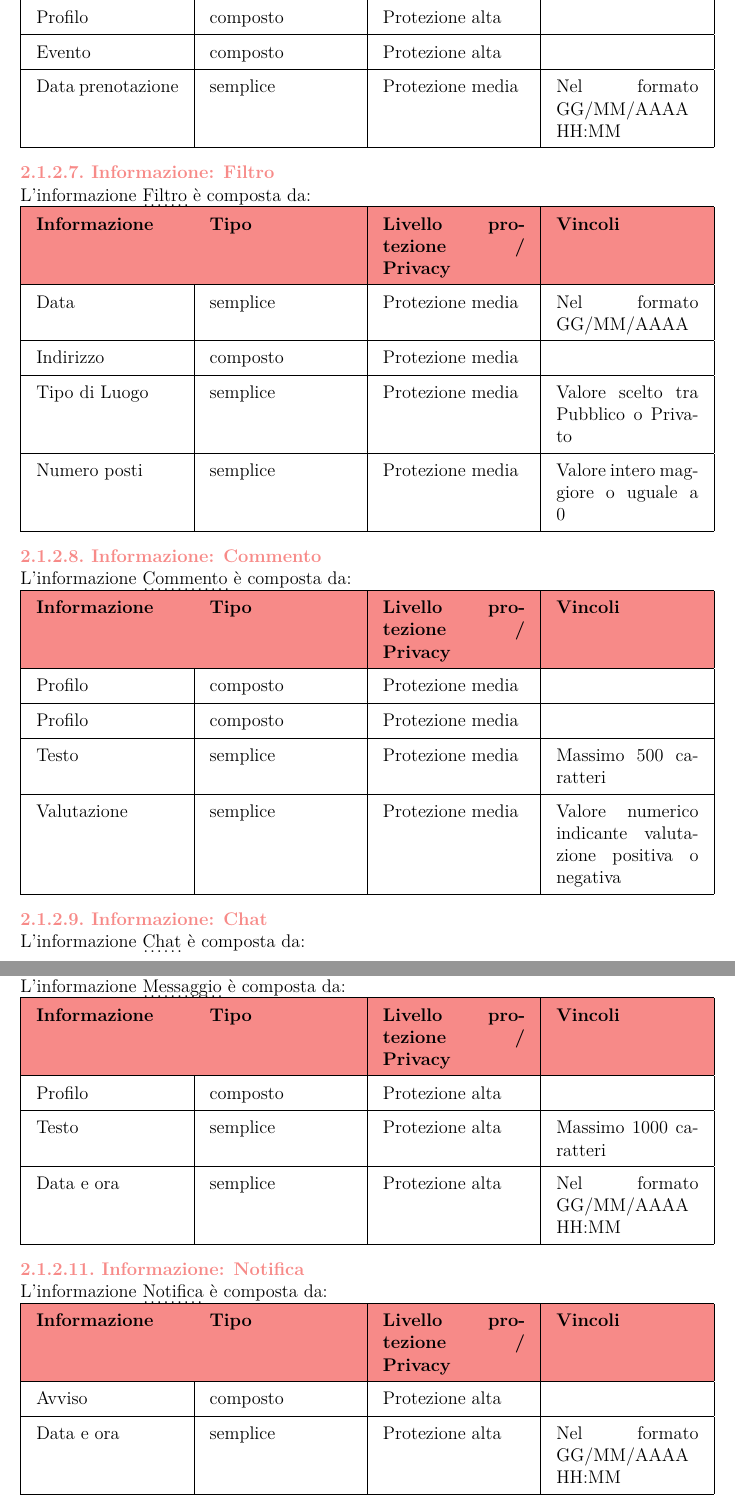
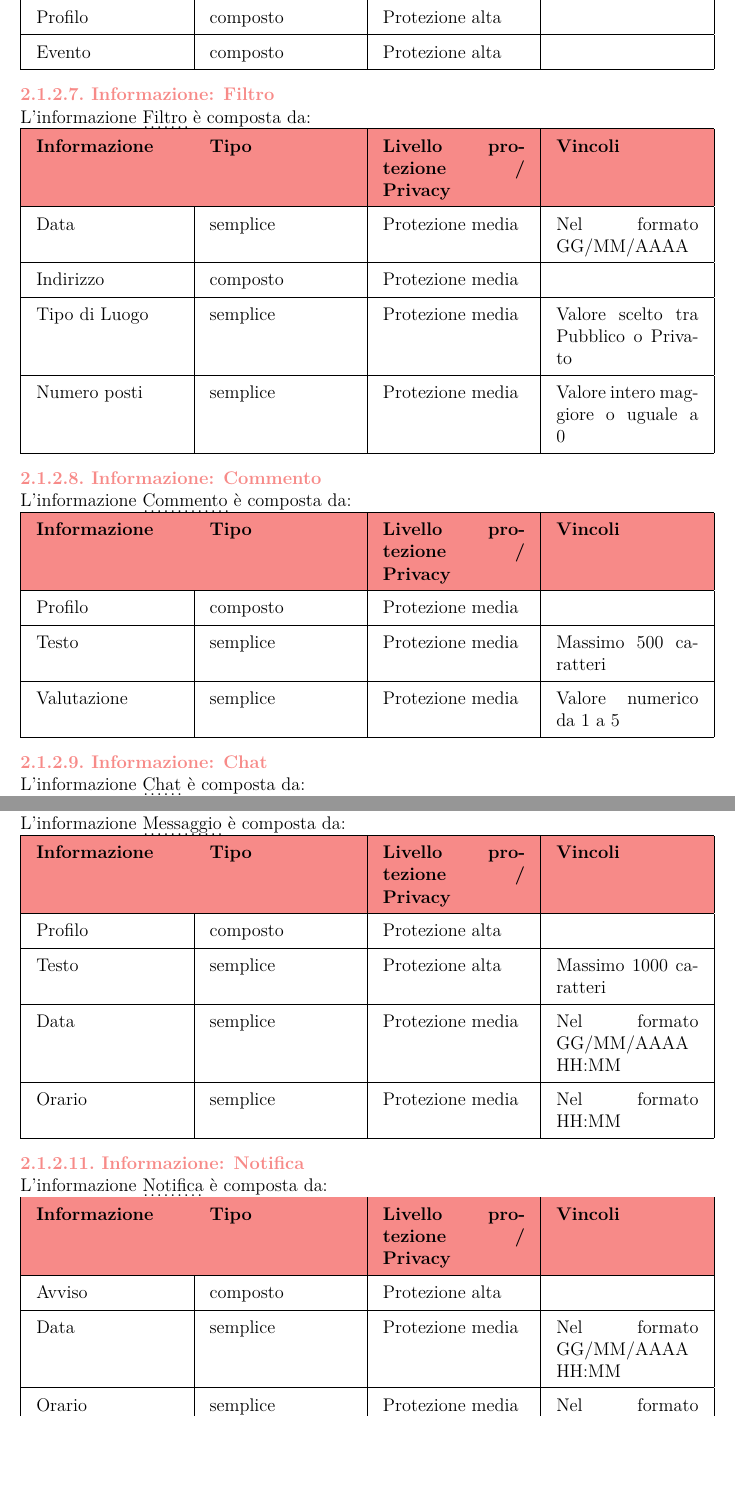
Before and after one commit to federicoporpora/studyLink, a LaTeX document (latex/studyLink.tex): two parts of pages 40 and 41 of 64, joined at a grey line, cut so that both start at the same text, the shorter picture padded with empty space. Compiled offline with pdfLaTeX.

Commit message:
correzioni a informazioni data e ora

```diff
--- a/latex/studyLink.tex
+++ b/latex/studyLink.tex
@@ -1154,7 +1154,6 @@ L'informazione \hyperref[Prenotazione]{Prenotazione} è composta da:
     \endhead
     Profilo & composto & Protezione alta & \\ \hline
     Evento & composto & Protezione alta & \\ \hline
-    Data prenotazione & semplice & Protezione media & Nel formato GG/MM/AAAA HH:MM \\ \hline
 \end{tabularx}
 
 \subsubsection{Informazione: Filtro} \label{Filtro}
@@ -1176,9 +1175,8 @@ L'informazione \hyperref[Commento]{Commento} è composta da:
     \rowcolor{studyColor} \textbf{Informazione} & \textbf{Tipo} & \textbf{Livello protezione / Privacy} & \textbf{Vincoli} \\ \hline
     \endhead
     Profilo & composto & Protezione media & \\ \hline
-    Profilo & composto & Protezione media & \\ \hline
     Testo & semplice & Protezione media & Massimo 500 caratteri \\ \hline
-    Valutazione & semplice & Protezione media & Valore numerico indicante valutazione positiva o negativa \\ \hline
+    Valutazione & semplice & Protezione media & Valore numerico da 1 a 5 \\ \hline
 \end{tabularx}
 
 \subsubsection{Informazione: Chat} \label{Chat}
@@ -1199,7 +1197,8 @@ L'informazione \hyperref[Messaggio]{Messaggio} è composta da:
     \endhead
     Profilo & composto & Protezione alta & \\ \hline
     Testo & semplice & Protezione alta & Massimo 1000 caratteri \\ \hline
-    Data e ora & semplice & Protezione alta & Nel formato GG/MM/AAAA HH:MM \\ \hline
+    Data & semplice & Protezione media & Nel formato GG/MM/AAAA HH:MM \\ \hline
+    Orario & semplice & Protezione media & Nel formato HH:MM \\ \hline
 \end{tabularx}
 
 \subsubsection{Informazione: Notifica} \label{Notifica}
@@ -1209,7 +1208,8 @@ L'informazione \hyperref[Notifica]{Notifica} è composta da:
     \rowcolor{studyColor} \textbf{Informazione} & \textbf{Tipo} & \textbf{Livello protezione / Privacy} & \textbf{Vincoli} \\ \hline
     \endhead
     Avviso & composto & Protezione alta & \\ \hline
-    Data e ora & semplice & Protezione alta & Nel formato GG/MM/AAAA HH:MM \\ \hline
+    Data & semplice & Protezione media & Nel formato GG/MM/AAAA HH:MM \\ \hline
+    Orario & semplice & Protezione media & Nel formato HH:MM \\ \hline
 \end{tabularx}
 
 \subsubsection{Informazione: Avviso} \label{Avviso}
@@ -1237,8 +1237,8 @@ L'informazione \hyperref[Voce di log]{Voce di log} è composta da:
     \hline
     \rowcolor{studyColor} \textbf{Informazione} & \textbf{Tipo} & \textbf{Livello protezione / Privacy} & \textbf{Vincoli} \\ \hline
     \endhead
-    Data & semplice & Protezione alta & Nel formato GG/MM/AAAA \\ \hline
-    Ora & semplice & Protezione alta & Nel formato HH:MM \\ \hline
+    Data & semplice & Protezione media & Nel formato GG/MM/AAAA \\ \hline
+    Orario & semplice & Protezione media & Nel formato HH:MM \\ \hline
     Profilo & composto & Protezione alta & \\ \hline
     Azione & semplice & Protezione alta & Descrizione dell'operazione effettuata \\ \hline
 \end{tabularx}
```
Also changed, not shown: studyLink.pdf.
